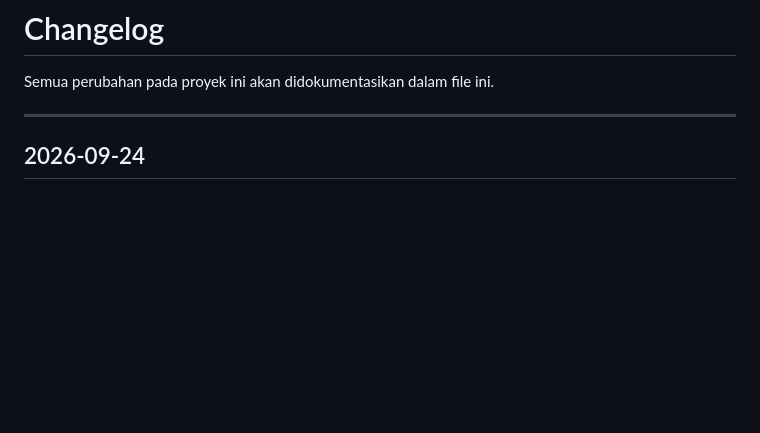
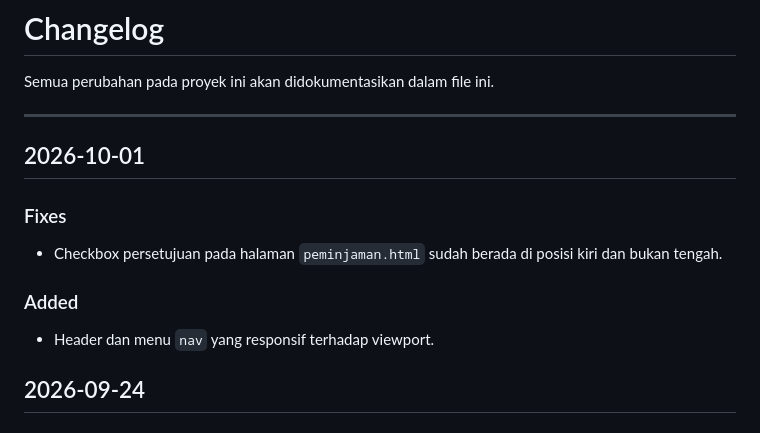
Before and after one commit to Aochrom/siperalab-komweb, a Markdown page: changelog.md, the part around the change. Rendered like a GitHub page; blank space fills up the shorter version.

```diff
--- a/changelog.md
+++ b/changelog.md
@@ -3,6 +3,14 @@
 Semua perubahan pada proyek ini akan didokumentasikan dalam file ini.
 
 ---
+## 2026-10-01
+
+### Fixes
+- Checkbox persetujuan pada halaman `peminjaman.html` sudah berada di posisi kiri dan bukan tengah.
+
+### Added
+- Header dan menu `nav` yang responsif terhadap viewport.
+
 
 ## 2026-09-24
 
```
Also changed, not shown: docs/modul-04-audit.md (+13 -13 lines), docs/360_fixed.PNG (added).
